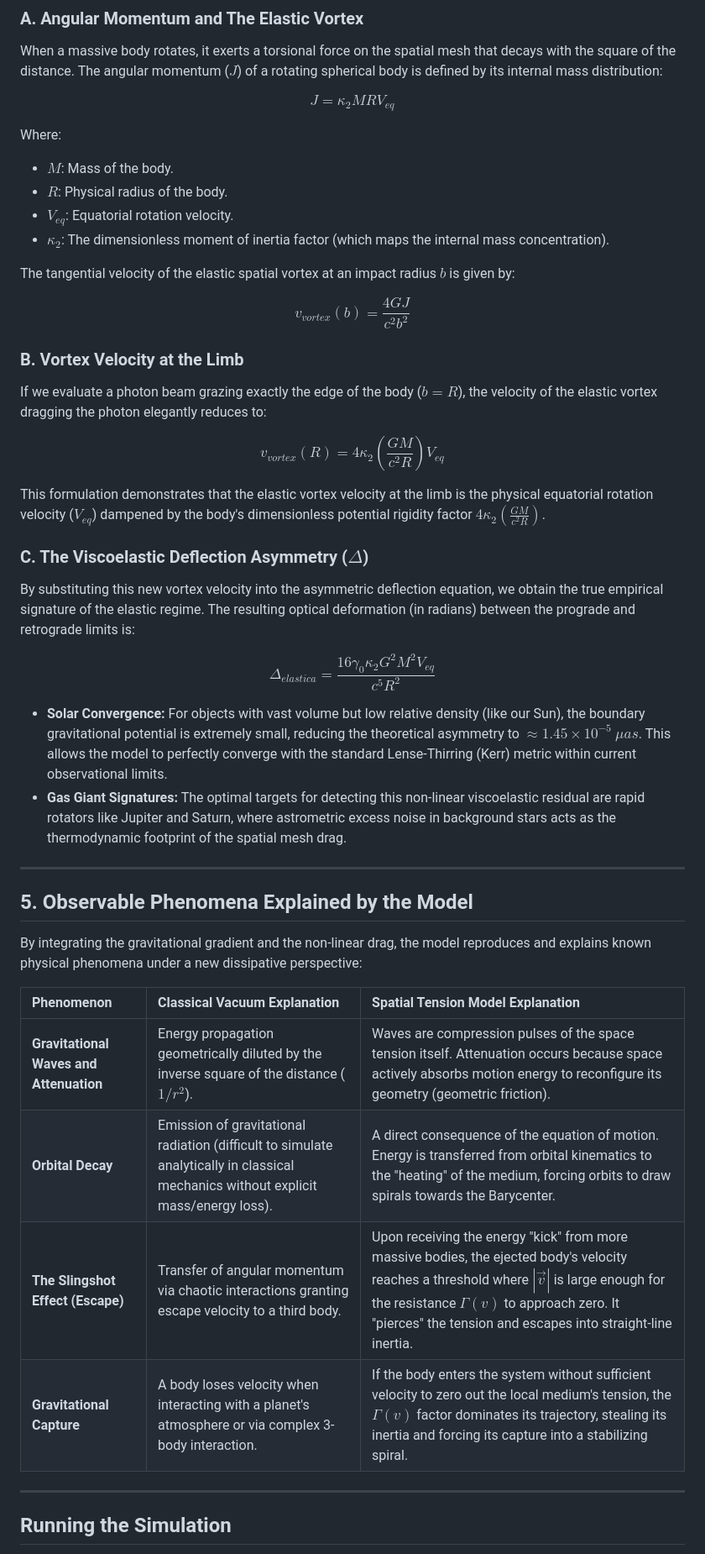
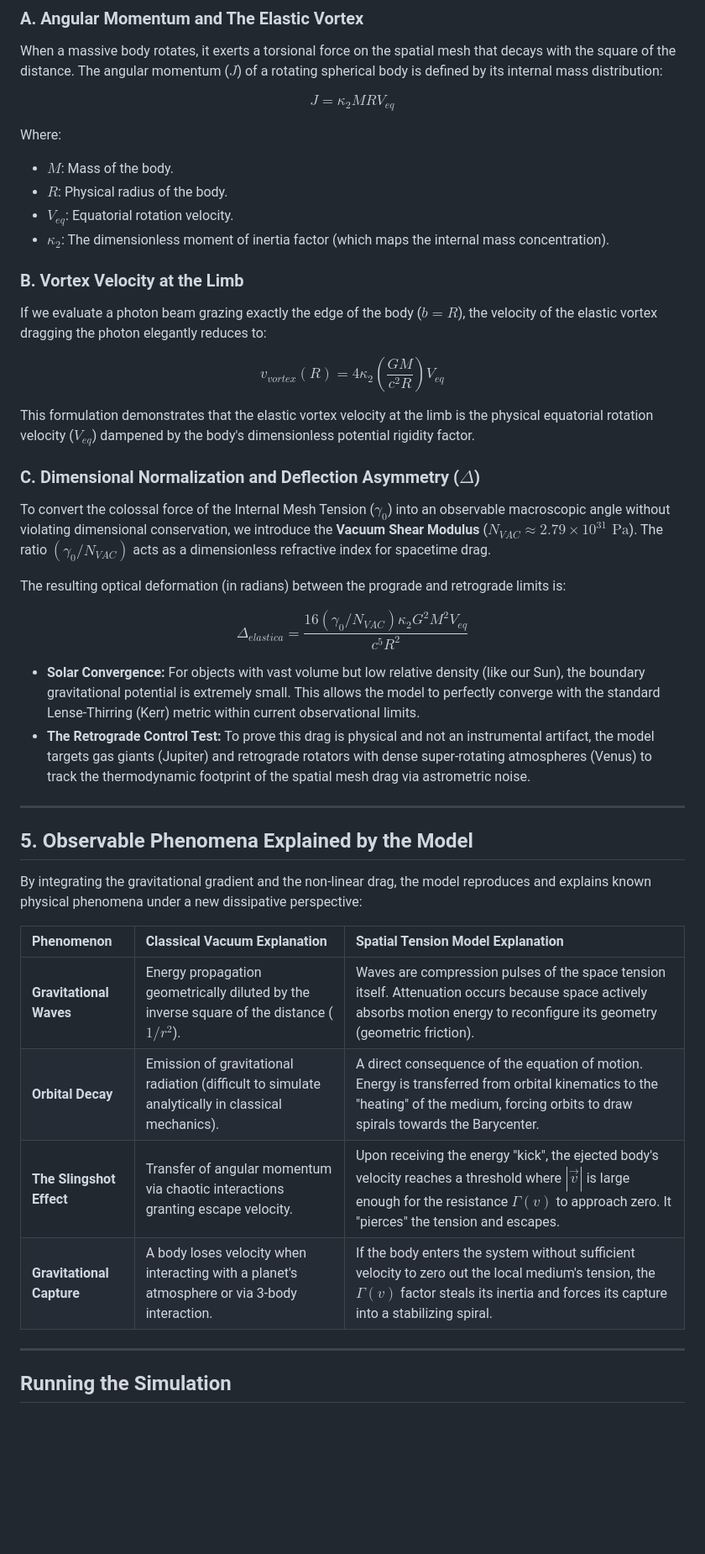
Before and after one commit to fbcouto/dissipative-gravitation-model, a Markdown page: README.md, the part around one of its changes. Shown at 84% size. Drawn GitHub-style; blank space fills up the shorter version.

```diff
--- a/README.md
+++ b/README.md
@@ -51,15 +51,10 @@ When a massive body rotates, it exerts a torsional force on the spatial mesh tha
 $$J = \kappa_2 M R V_{eq}$$
 
 Where:
-
 * $M$: Mass of the body.
 * $R$: Physical radius of the body.
 * $V_{eq}$: Equatorial rotation velocity.
 * $\kappa_2$: The dimensionless moment of inertia factor (which maps the internal mass concentration).
-
-The tangential velocity of the elastic spatial vortex at an impact radius $b$ is given by:
-
-$$v_{vortex}(b) = \frac{4GJ}{c^2 b^2}$$
 
 ### B. Vortex Velocity at the Limb
 
@@ -67,16 +62,18 @@ If we evaluate a photon beam grazing exactly the edge of the body ($b = R$), the
 
 $$v_{vortex}(R) = 4\kappa_2 \left(\frac{GM}{c^2 R}\right) V_{eq}$$
 
-This formulation demonstrates that the elastic vortex velocity at the limb is the physical equatorial rotation velocity ($V_{eq}$) dampened by the body's dimensionless potential rigidity factor $4\kappa_2 \left(\frac{GM}{c^2 R}\right)$.
+This formulation demonstrates that the elastic vortex velocity at the limb is the physical equatorial rotation velocity ($V_{eq}$) dampened by the body's dimensionless potential rigidity factor.
 
-### C. The Viscoelastic Deflection Asymmetry ($\Delta$)
+### C. Dimensional Normalization and Deflection Asymmetry ($\Delta$)
 
-By substituting this new vortex velocity into the asymmetric deflection equation, we obtain the true empirical signature of the elastic regime. The resulting optical deformation (in radians) between the prograde and retrograde limits is:
+To convert the colossal force of the Internal Mesh Tension ($\gamma_0$) into an observable macroscopic angle without violating dimensional conservation, we introduce the **Vacuum Shear Modulus** ($N_{VAC} \approx 2.79 \times 10^{31} \text{ Pa}$). The ratio $(\gamma_0 / N_{VAC})$ acts as a dimensionless refractive index for spacetime drag.
 
-$$\Delta_{elastica} = \frac{16 \gamma_0 \kappa_2 G^2 M^2 V_{eq}}{c^5 R^2}$$
+The resulting optical deformation (in radians) between the prograde and retrograde limits is:
 
-* **Solar Convergence:** For objects with vast volume but low relative density (like our Sun), the boundary gravitational potential is extremely small, reducing the theoretical asymmetry to $\approx 1.45 \times 10^{-5}$ $\mu as$. This allows the model to perfectly converge with the standard Lense-Thirring (Kerr) metric within current observational limits.
-* **Gas Giant Signatures:** The optimal targets for detecting this non-linear viscoelastic residual are rapid rotators like Jupiter and Saturn, where astrometric excess noise in background stars acts as the thermodynamic footprint of the spatial mesh drag.
+$$\Delta_{elastica} = \frac{16 (\gamma_0 / N_{VAC}) \kappa_2 G^2 M^2 V_{eq}}{c^5 R^2}$$
+
+* **Solar Convergence:** For objects with vast volume but low relative density (like our Sun), the boundary gravitational potential is extremely small. This allows the model to perfectly converge with the standard Lense-Thirring (Kerr) metric within current observational limits.
+* **The Retrograde Control Test:** To prove this drag is physical and not an instrumental artifact, the model targets gas giants (Jupiter) and retrograde rotators with dense super-rotating atmospheres (Venus) to track the thermodynamic footprint of the spatial mesh drag via astrometric noise.
 
 ---
 
@@ -86,10 +83,10 @@ By integrating the gravitational gradient and the non-linear drag, the model rep
 
 | Phenomenon | Classical Vacuum Explanation | Spatial Tension Model Explanation |
 | :--- | :--- | :--- |
-| **Gravitational Waves and Attenuation** | Energy propagation geometrically diluted by the inverse square of the distance ($1/r^2$). | Waves are compression pulses of the space tension itself. Attenuation occurs because space actively absorbs motion energy to reconfigure its geometry (geometric friction). |
-| **Orbital Decay** | Emission of gravitational radiation (difficult to simulate analytically in classical mechanics without explicit mass/energy loss). | A direct consequence of the equation of motion. Energy is transferred from orbital kinematics to the "heating" of the medium, forcing orbits to draw spirals towards the Barycenter. |
-| **The Slingshot Effect (Escape)** | Transfer of angular momentum via chaotic interactions granting escape velocity to a third body. | Upon receiving the energy "kick" from more massive bodies, the ejected body's velocity reaches a threshold where $|\vec{v}|$ is large enough for the resistance $\Gamma(v)$ to approach zero. It "pierces" the tension and escapes into straight-line inertia. |
-| **Gravitational Capture** | A body loses velocity when interacting with a planet's atmosphere or via complex 3-body interaction. | If the body enters the system without sufficient velocity to zero out the local medium's tension, the $\Gamma(v)$ factor dominates its trajectory, stealing its inertia and forcing its capture into a stabilizing spiral. |
+| **Gravitational Waves** | Energy propagation geometrically diluted by the inverse square of the distance ($1/r^2$). | Waves are compression pulses of the space tension itself. Attenuation occurs because space actively absorbs motion energy to reconfigure its geometry (geometric friction). |
+| **Orbital Decay** | Emission of gravitational radiation (difficult to simulate analytically in classical mechanics). | A direct consequence of the equation of motion. Energy is transferred from orbital kinematics to the "heating" of the medium, forcing orbits to draw spirals towards the Barycenter. |
+| **The Slingshot Effect** | Transfer of angular momentum via chaotic interactions granting escape velocity. | Upon receiving the energy "kick", the ejected body's velocity reaches a threshold where $|\vec{v}|$ is large enough for the resistance $\Gamma(v)$ to approach zero. It "pierces" the tension and escapes. |
+| **Gravitational Capture** | A body loses velocity when interacting with a planet's atmosphere or via 3-body interaction. | If the body enters the system without sufficient velocity to zero out the local medium's tension, the $\Gamma(v)$ factor steals its inertia and forces its capture into a stabilizing spiral. |
 
 ---
 
```
Also changed, not shown: other parts of README.md (+17 -27 lines), data_analysis/dgm_empirical_validation_plot.png (added), data_analysis/gaia_asymmetry_analysis.png (deleted), 12 other files.
